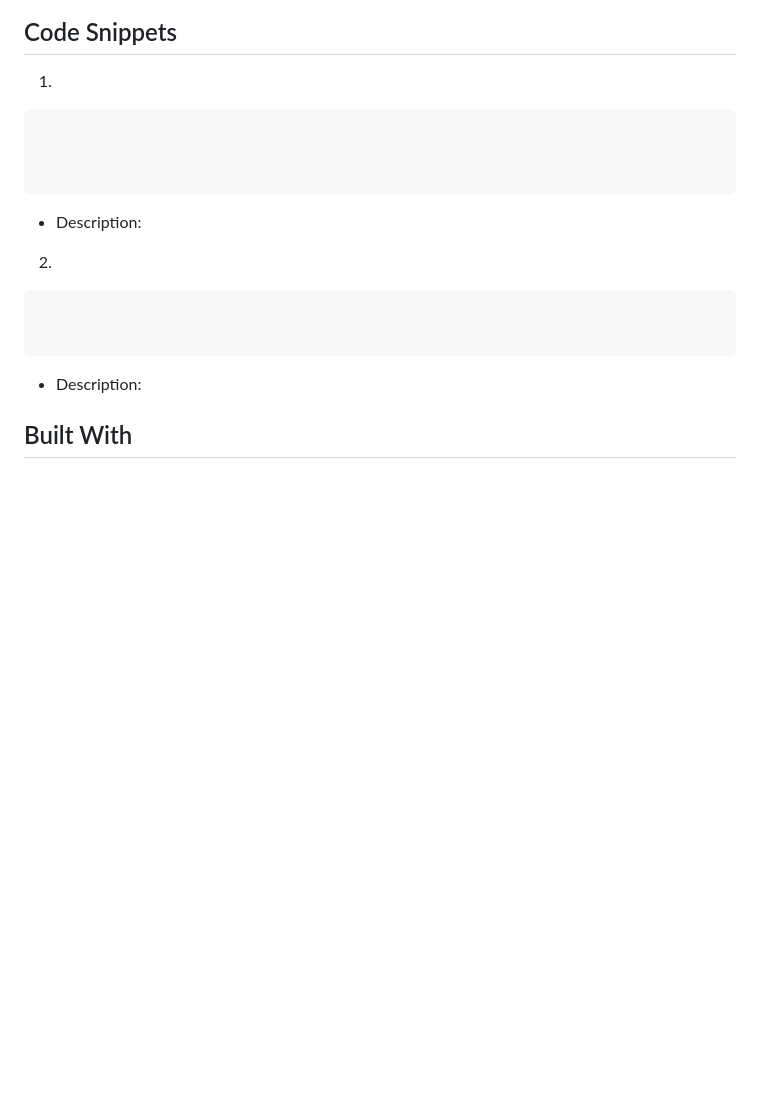
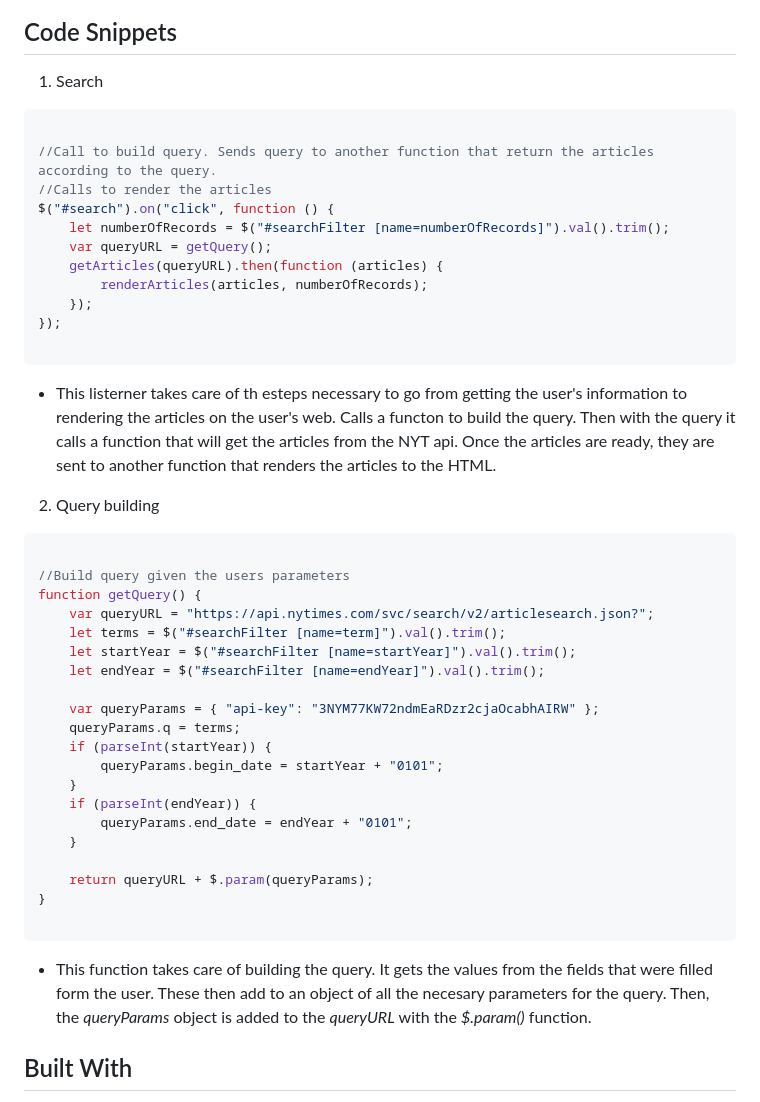
Before and after one commit to kqarlos/ny-times, a Markdown page: README.md, the part around the change printed below. Rendered like a GitHub page; blank space fills up the shorter version.

````diff
--- a/README.md
+++ b/README.md
@@ -22,23 +20,49 @@ This application is compatible with the most commonly used web browsers.
 ## Code Snippets
 
 
-1.
+1. Search
 
 ```javascript
 
+//Call to build query. Sends query to another function that return the articles according to the query.
+//Calls to render the articles
+$("#search").on("click", function () {
+    let numberOfRecords = $("#searchFilter [name=numberOfRecords]").val().trim();
+    var queryURL = getQuery();
+    getArticles(queryURL).then(function (articles) {
+        renderArticles(articles, numberOfRecords);
+    });
+});
+
+```
+* This listerner takes care of th esteps necessary to go from getting the user's information to rendering the articles on the user's web. Calls a functon to build the query. Then with the query it calls a function that will get the articles from the NYT api. Once the articles are ready, they are sent to another function that renders the articles to the HTML.
 
 
-```
-* Description:
-
-
-2.
+2. Query building
 
 ```javascript
 
+//Build query given the users parameters
+function getQuery() {
+    var queryURL = "https://api.nytimes.com/svc/search/v2/articlesearch.json?";
+    let terms = $("#searchFilter [name=term]").val().trim();
+    let startYear = $("#searchFilter [name=startYear]").val().trim();
+    let endYear = $("#searchFilter [name=endYear]").val().trim();
+
+    var queryParams = { "api-key": "3NYM77KW72ndmEaRDzr2cjaOcabhAIRW" };
+    queryParams.q = terms;
+    if (parseInt(startYear)) {
+        queryParams.begin_date = startYear + "0101";
+    }
+    if (parseInt(endYear)) {
+        queryParams.end_date = endYear + "0101";
+    }
+
+    return queryURL + $.param(queryParams);
+}
 
 ```
-* Description:
+* This function takes care of building the query. It gets the values from the fields that were filled form the user. These then add to an object of all the necesary parameters for the query. Then, the _queryParams_ object is added to the _queryURL_ with the _$.param()_ function.
 
 
 ## Built With
````
Also changed, not shown: other parts of README.md (+8 -15 lines), assets/images/articles.png (added), 4 other files.
